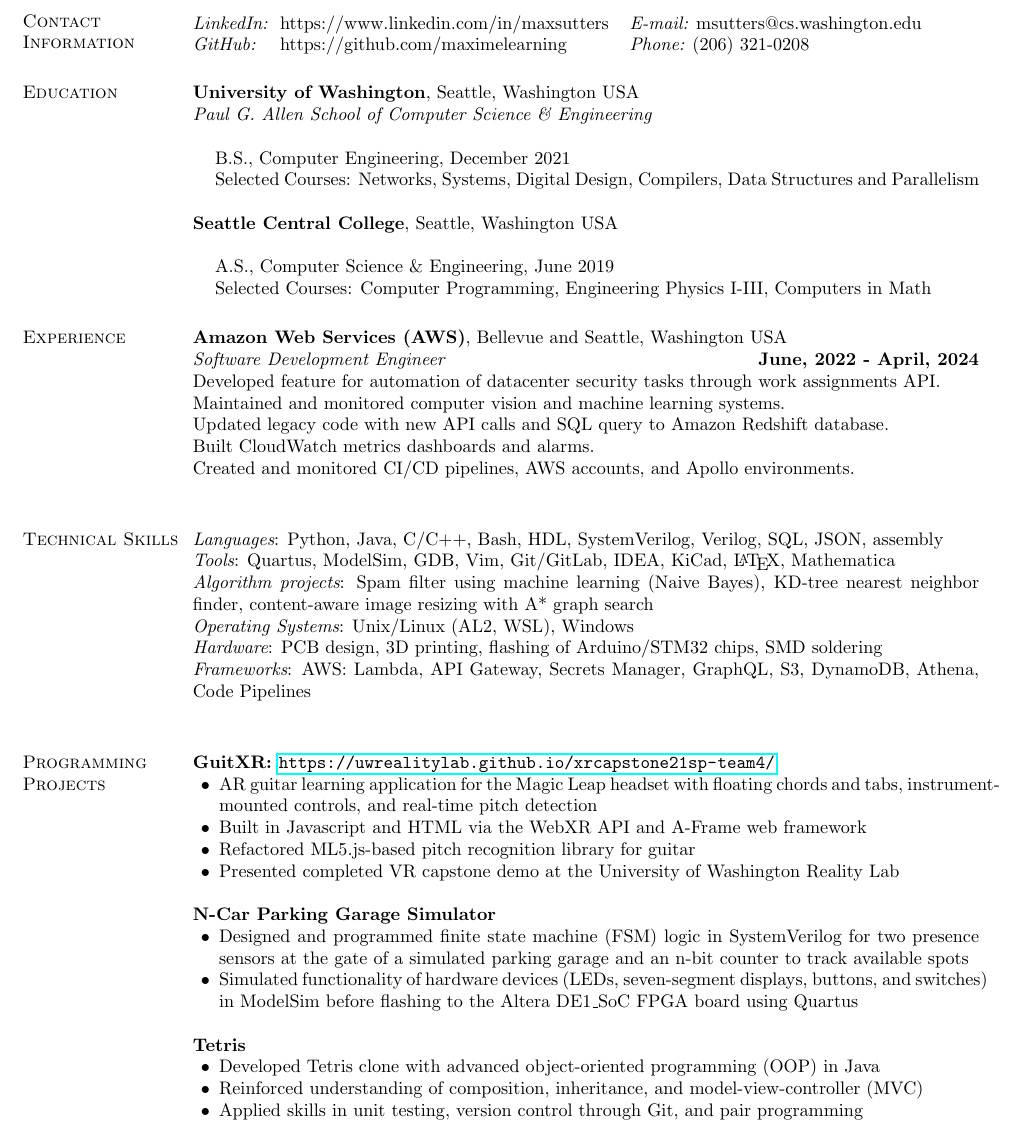
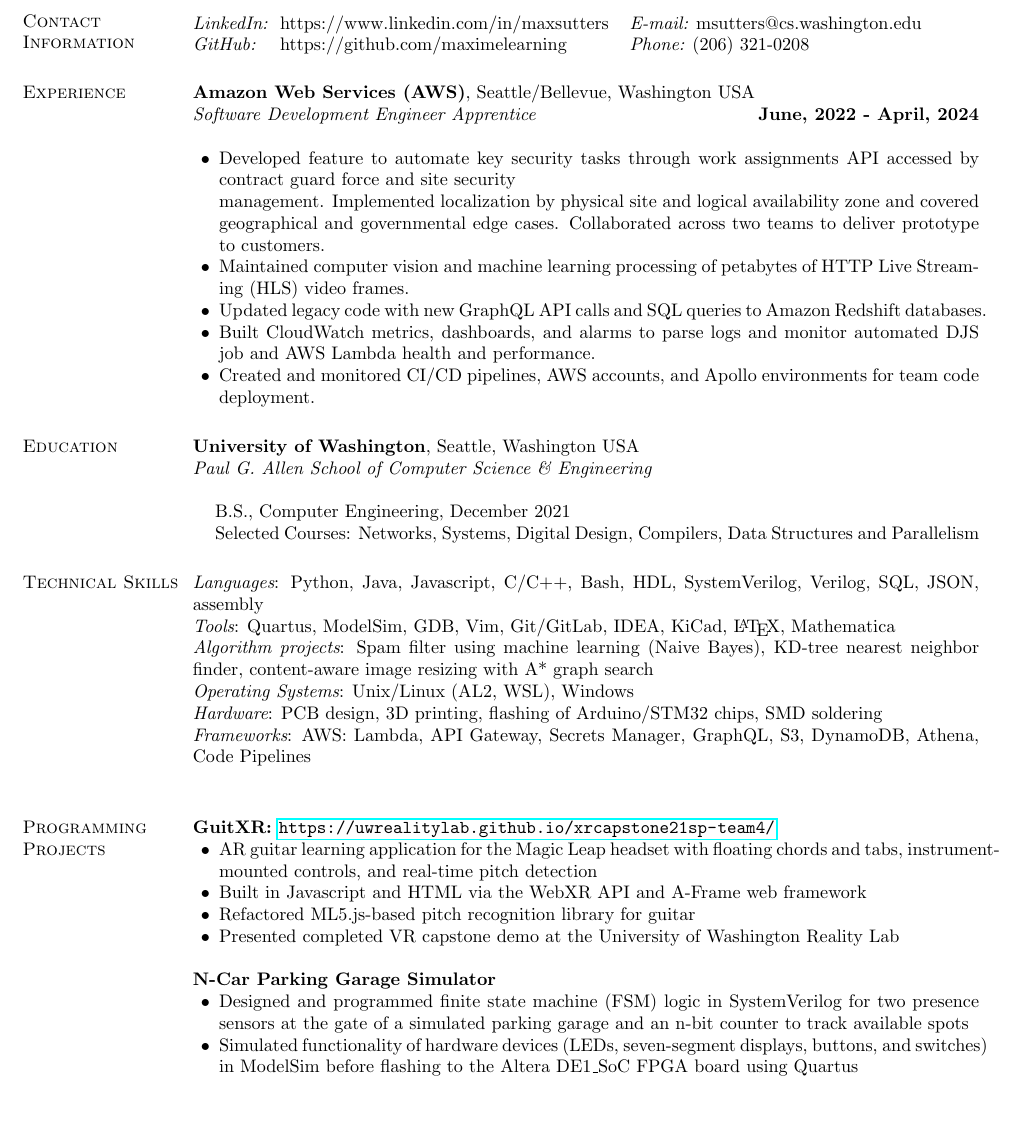
Before and after one commit to maximelearning/resume, a LaTeX CV (resume.tex): part of the page, cut so that both start at the same text. Compiled offline with pdfLaTeX.

Commit message:
fleshing out AWS resume before Camille rewrite

```diff
--- a/resume.tex
+++ b/resume.tex
@@ -55,6 +55,25 @@
 {\it GitHub:} & https://github.com/maximelearning & {\it Phone:} (206) 321-0208 \\
 % & speak{\textunderscore} candidate
 \end{tabular}
+
+\section{\sc Experience}
+
+{\bf Amazon Web Services (AWS)}, Seattle/Bellevue, Washington USA \\
+{\em Software Development Engineer Apprentice} \hfill {\bf June, 2022 - April, 2024} \\
+\begin{list2}
+\item Developed feature to automate key security tasks through work assignments API accessed by contract guard force and site security \\ management. Implemented localization by physical site and logical availability zone and covered geographical and governmental edge cases. Collaborated across two teams to deliver prototype to customers.
+% stakeholders, localization to specific sites / site accounts, etc.
+\item Maintained computer vision and machine learning processing of petabytes of HTTP Live Streaming (HLS) video frames.
+% dashboards? bugs? what kind of bugs?
+\item Updated legacy code with new GraphQL API calls and SQL queries to Amazon Redshift databases.
+\item Built CloudWatch metrics, dashboards, and alarms to parse logs and monitor automated DJS job and AWS Lambda health and performance.
+% What dashboards? What are these useful for?
+\item Created and monitored CI/CD pipelines, AWS accounts, and Apollo environments for team code deployment.
+\end{list2}
+% Spinning up hosts to execute code, creating accounts
+
+% highlight core competencies of a software engineer - this should be about 30% of the whole resume
+
 %
 %\section{\sc Interests}
 % Computer science education, inclusive hardware and software design, game development
@@ -62,7 +81,7 @@
 %
 \section{\sc Education}
 
-{\bf University of Washington}, Seattle, Washington USA\\
+{\bf University of Washington}, Seattle, Washington USA\\ %\hfill GPA: {\bf 3.93}
 {\em Paul G. Allen School of Computer Science \& Engineering} \\
 %\vspace*{-.3cm}
 % \vspace*{.1cm}
@@ -72,30 +91,19 @@
 % \item[] Selected Courses: Networking, Systems, Data Structures and Parallelism, Compilers
 \end{list1}
 
-{\bf Seattle Central College}, Seattle, Washington USA %\hfill GPA: {\bf 3.93}
-\\
+% {\bf Seattle Central College}, Seattle, Washington USA %\hfill GPA: {\bf 3.93}
+% \\
 
-% \vspace*{-.3cm}
-\begin{list1}
-\item[] A.S., Computer Science \& Engineering, June 2019
-\item[] Selected Courses: Computer Programming, Engineering Physics I-III, Computers in Math
-\end{list1}
-
-\section{\sc Experience}
-
-{\bf Amazon Web Services (AWS)}, Bellevue and Seattle, Washington USA \\
-{\em Software Development Engineer} \hfill {\bf June, 2022 - April, 2024} \\
-Developed feature for automation of datacenter security tasks through work assignments API. \\
-Maintained and monitored computer vision and machine learning systems. \\
-Updated legacy code with new API calls and SQL query to Amazon Redshift database. \\
-Built CloudWatch metrics dashboards and alarms. \\
-Created and monitored CI/CD pipelines, AWS accounts, and Apollo environments. \\
-
+% % \vspace*{-.3cm}
+% \begin{list1}
+% \item[] A.S., Computer Science \& Engineering, June 2019
+% \item[] Selected Courses: Computer Programming, Engineering Physics I-III, Computers in Math
+% \end{list1}
 
 % \vspace{-.2cm}
 \section{\sc Technical Skills}
 	{\em Languages}:
-	Python, Java, C/C++, Bash, HDL, SystemVerilog, Verilog, SQL, JSON, assembly
+	Python, Java, Javascript, C/C++, Bash, HDL, SystemVerilog, Verilog, SQL, JSON, assembly
 	\\
 	{\em Tools}:
 	Quartus, ModelSim, GDB, Vim, Git/GitLab, IDEA, KiCad, \LaTeX, Mathematica
@@ -129,12 +137,12 @@
 \item Simulated functionality of hardware devices (LEDs, seven-segment displays, buttons, and switches) in ModelSim before flashing to the Altera DE1{\textunderscore}SoC FPGA board using Quartus
 \end{list2}
 
-{\bf Tetris} %, CSC 143 (arcade game remake?)
-\begin{list2}
-\item Developed Tetris clone with advanced object-oriented programming (OOP) in Java
-\item Reinforced understanding of composition, inheritance, and model-view-controller (MVC)
-\item Applied skills in unit testing, version control through Git, and pair programming
-\end{list2}
+% {\bf Tetris} %, CSC 143 (arcade game remake?)
+% \begin{list2}
+% \item Developed Tetris clone with advanced object-oriented programming (OOP) in Java
+% \item Reinforced understanding of composition, inheritance, and model-view-controller (MVC)
+% \item Applied skills in unit testing, version control through Git, and pair programming
+% \end{list2}
 
 \end{resume}
 \end{document}
```
Also changed, not shown: resume.pdf, 3 other files.
